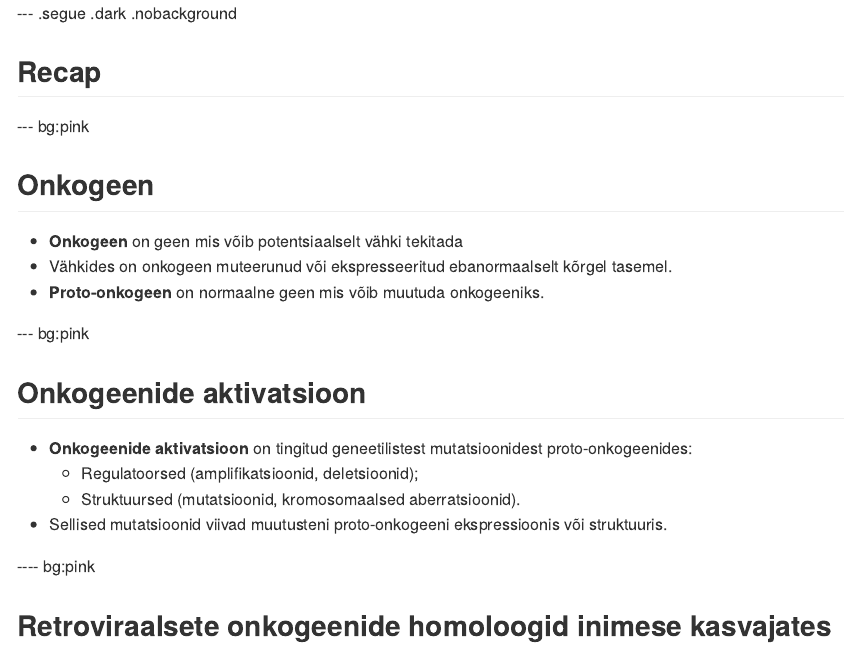
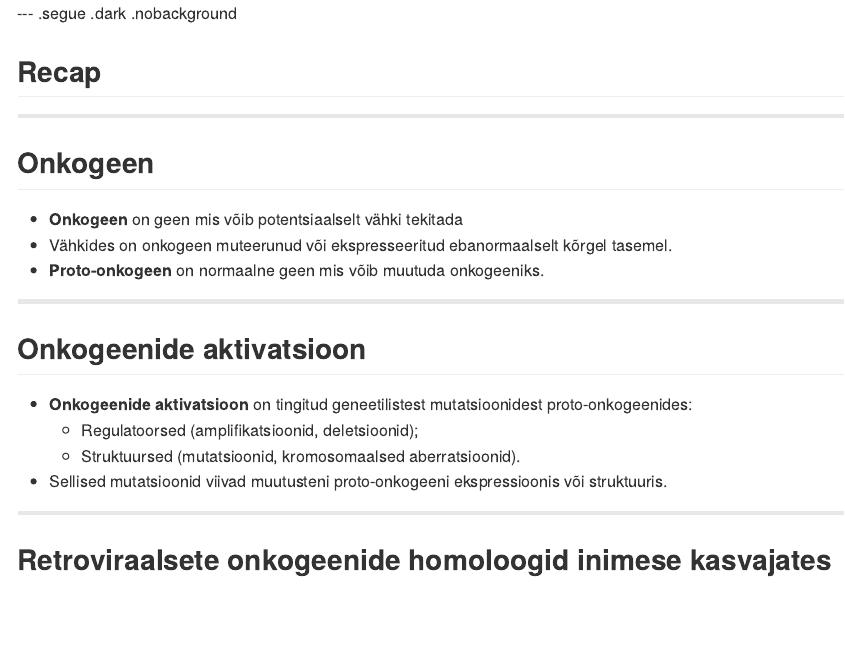
Before and after one commit to Onkobioloogia/Retseptorid, an R Markdown document (index.Rmd): the page in a window 1100 px wide, from its top. The pictures show the output file index.md that the author committed with the source, drawn offline in the style of GitHub.

Commit message:
publishing deck

```diff
--- a/index.Rmd
+++ b/index.Rmd
@@ -58,13 +58,13 @@ strong {
 --- .segue .dark .nobackground
 ## Recap
 
---- bg:pink
+---
 ## Onkogeen
 - **Onkogeen** on geen mis võib potentsiaalselt vähki tekitada
 - Vähkides on onkogeen muteerunud või ekspresseeritud ebanormaalselt kõrgel tasemel.
 - **Proto-onkogeen** on normaalne geen mis võib muutuda onkogeeniks.
 
---- bg:pink
+---
 ## Onkogeenide aktivatsioon
 
 - **Onkogeenide aktivatsioon** on tingitud geneetilistest mutatsioonidest proto-onkogeenides:
@@ -72,7 +72,7 @@ strong {
     - Struktuursed (mutatsioonid, kromosomaalsed aberratsioonid).
 - Sellised mutatsioonid viivad muutusteni proto-onkogeeni ekspressioonis või struktuuris.
 
----- bg:pink
+----
 ## Retroviraalsete onkogeenide homoloogid inimese kasvajates
 
 Viirus | Liik | Onkogeen | Onkovalk | Inimese kasvaja
```
Also changed, not shown: index.html, index.md, index.Rmd (1 more changed lines).
